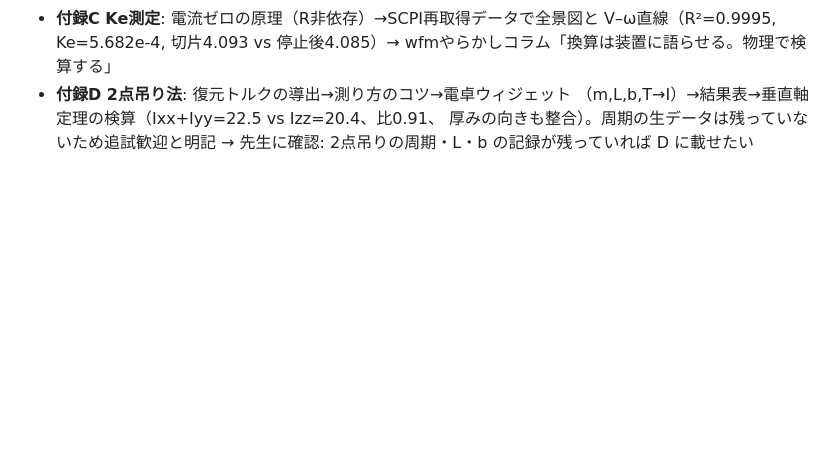
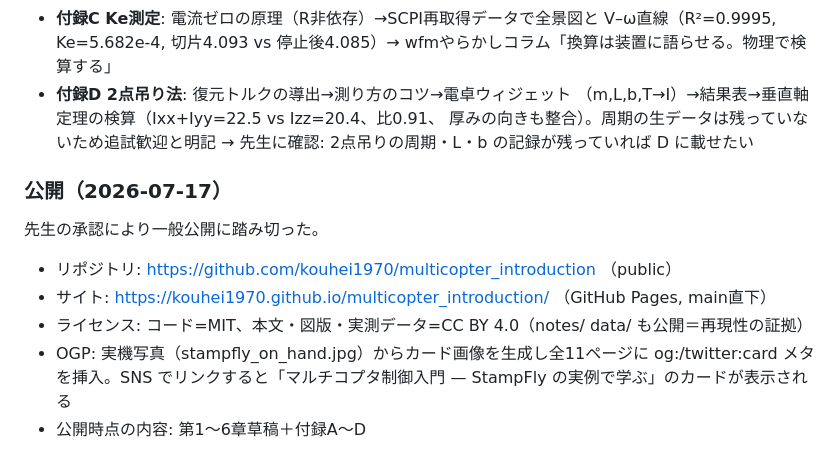
Before and after one commit to kouhei1970/multicopter_introduction, a Markdown page: notes/qa_log.md, the part around the change. GitHub-like rendering; blank space fills up the shorter version.

Commit message:
docs(notes): record public release

```diff
--- a/notes/qa_log.md
+++ b/notes/qa_log.md
@@ -1770,3 +1770,14 @@ appendix/ に4ページ新設し、第4章の表・コラムと index からリ
   （m,L,b,T→I）→結果表→垂直軸定理の検算（Ixx+Iyy=22.5 vs Izz=20.4、比0.91、
   厚みの向きも整合）。周期の生データは残っていないため追試歓迎と明記
   → 先生に確認: 2点吊りの周期・L・b の記録が残っていれば D に載せたい
+
+### 公開（2026-07-17）
+
+先生の承認により一般公開に踏み切った。
+- リポジトリ: https://github.com/kouhei1970/multicopter_introduction （public）
+- サイト: https://kouhei1970.github.io/multicopter_introduction/ （GitHub Pages, main直下）
+- ライセンス: コード=MIT、本文・図版・実測データ=CC BY 4.0（notes/ data/ も公開＝再現性の証拠）
+- OGP: 実機写真（stampfly_on_hand.jpg）からカード画像を生成し全11ページに
+  og:/twitter:card メタを挿入。SNS でリンクすると「マルチコプタ制御入門 —
+  StampFly の実例で学ぶ」のカードが表示される
+- 公開時点の内容: 第1〜6章草稿＋付録A〜D
```
